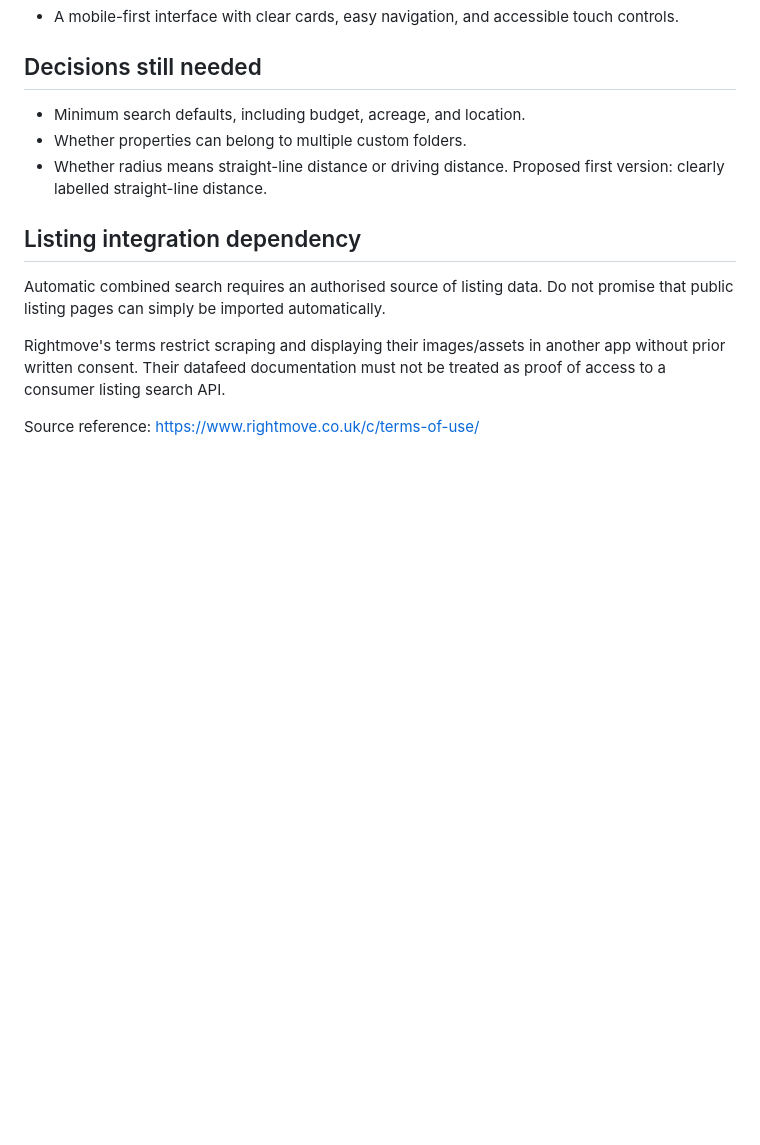
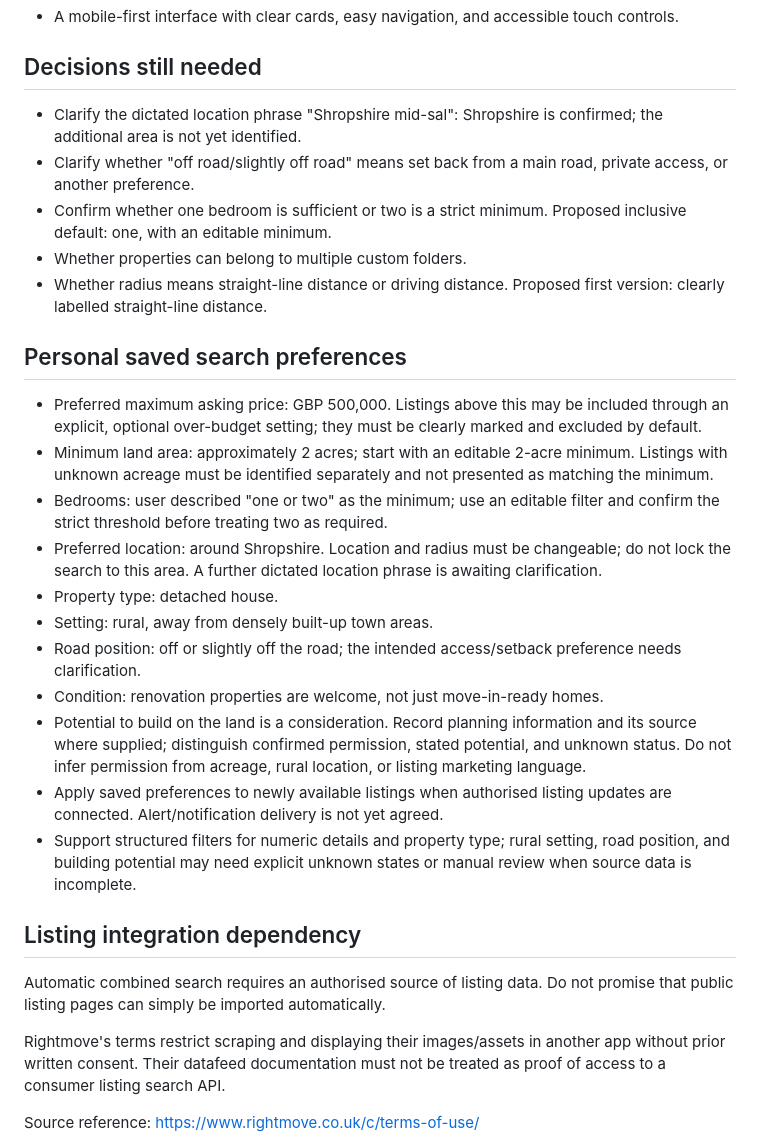
Before and after one commit to LizzieKevill/Property-App, a Markdown page: REQUIREMENTS.md, the part around the change. Rendered like a GitHub page; blank space fills up the shorter version.

Commit message:
Record personal property search preferences

```diff
--- a/REQUIREMENTS.md
+++ b/REQUIREMENTS.md
@@ -20,9 +20,25 @@ A clean, stylish app accessible on a phone that brings UK house listings into on
 
 ## Decisions still needed
 
-- Minimum search defaults, including budget, acreage, and location.
+- Clarify the dictated location phrase "Shropshire mid-sal": Shropshire is confirmed; the additional area is not yet identified.
+- Clarify whether "off road/slightly off road" means set back from a main road, private access, or another preference.
+- Confirm whether one bedroom is sufficient or two is a strict minimum. Proposed inclusive default: one, with an editable minimum.
 - Whether properties can belong to multiple custom folders.
 - Whether radius means straight-line distance or driving distance. Proposed first version: clearly labelled straight-line distance.
+
+## Personal saved search preferences
+
+- Preferred maximum asking price: GBP 500,000. Listings above this may be included through an explicit, optional over-budget setting; they must be clearly marked and excluded by default.
+- Minimum land area: approximately 2 acres; start with an editable 2-acre minimum. Listings with unknown acreage must be identified separately and not presented as matching the minimum.
+- Bedrooms: user described "one or two" as the minimum; use an editable filter and confirm the strict threshold before treating two as required.
+- Preferred location: around Shropshire. Location and radius must be changeable; do not lock the search to this area. A further dictated location phrase is awaiting clarification.
+- Property type: detached house.
+- Setting: rural, away from densely built-up town areas.
+- Road position: off or slightly off the road; the intended access/setback preference needs clarification.
+- Condition: renovation properties are welcome, not just move-in-ready homes.
+- Potential to build on the land is a consideration. Record planning information and its source where supplied; distinguish confirmed permission, stated potential, and unknown status. Do not infer permission from acreage, rural location, or listing marketing language.
+- Apply saved preferences to newly available listings when authorised listing updates are connected. Alert/notification delivery is not yet agreed.
+- Support structured filters for numeric details and property type; rural setting, road position, and building potential may need explicit unknown states or manual review when source data is incomplete.
 
 ## Listing integration dependency
 
```
